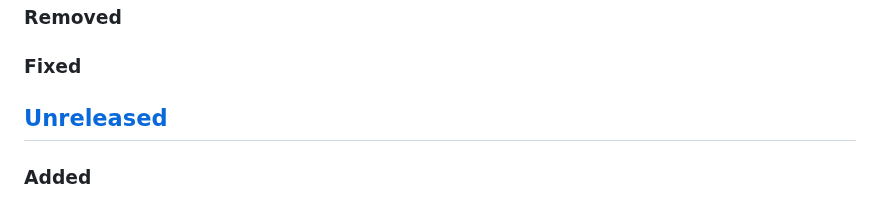
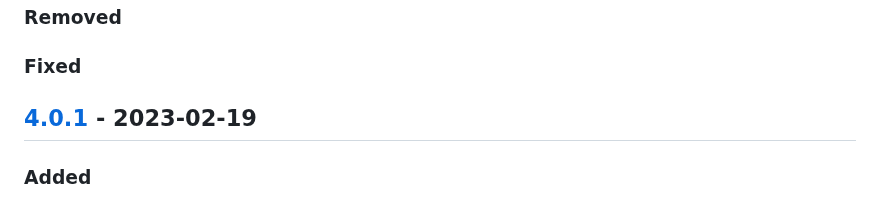
Before and after one commit to regorxxx/Search-by-Distance-SMP, a Markdown page: CHANGELOG.md, the part around one of its changes. GitHub-like rendering.

Commit message:
Updated changelog.

```diff
--- a/CHANGELOG.md
+++ b/CHANGELOG.md
@@ -29,7 +30,7 @@
 ### Removed
 ### Fixed
 
-## [Unreleased][]
+## [4.0.1] - 2023-02-19
 ### Added
 - UI: added settings for buttons color (the border and filling).
 - UI: added settings for buttons transparency (the filling).
```
Also changed, not shown: other parts of CHANGELOG.md (+3 -1 lines).
